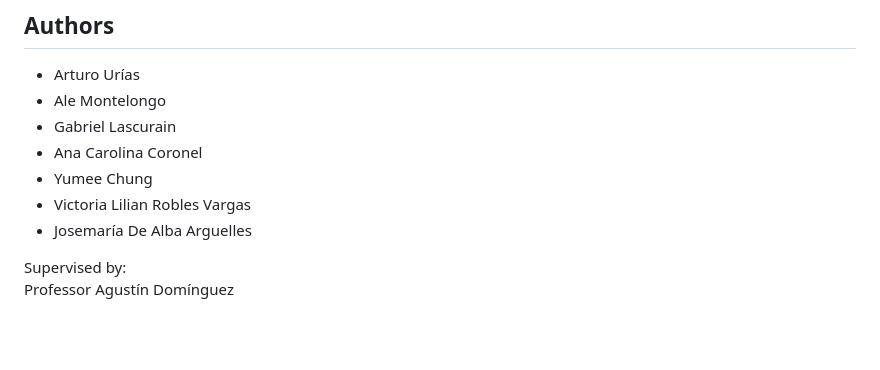
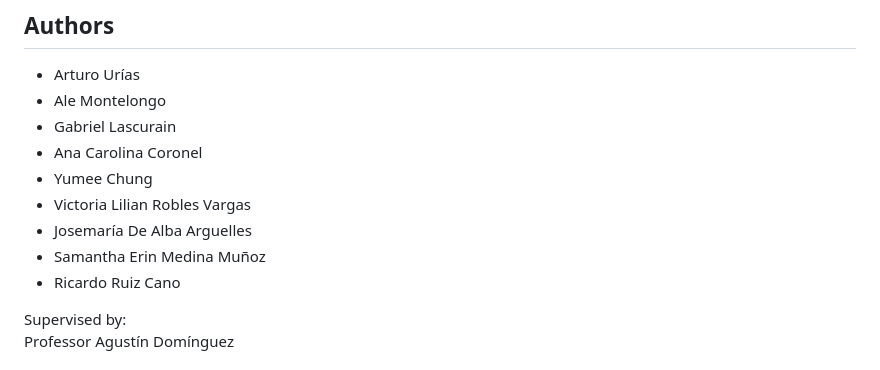
Before and after one commit to glascurain4/Valeo-ULS-Simulation, a Markdown page: README.md, the part around the change. Rendered like a GitHub page; blank space fills up the shorter version.

```diff
--- a/README.md
+++ b/README.md
@@ -94,6 +94,8 @@ Although a PCB was designed and sent for manufacturing, the current working prot
 - Yumee Chung
 - Victoria Lilian Robles Vargas
 - Josemaría De Alba Arguelles
+- Samantha Erin Medina Muñoz
+- Ricardo Ruiz Cano
 
 Supervised by:
 Professor Agustín Domínguez
```
